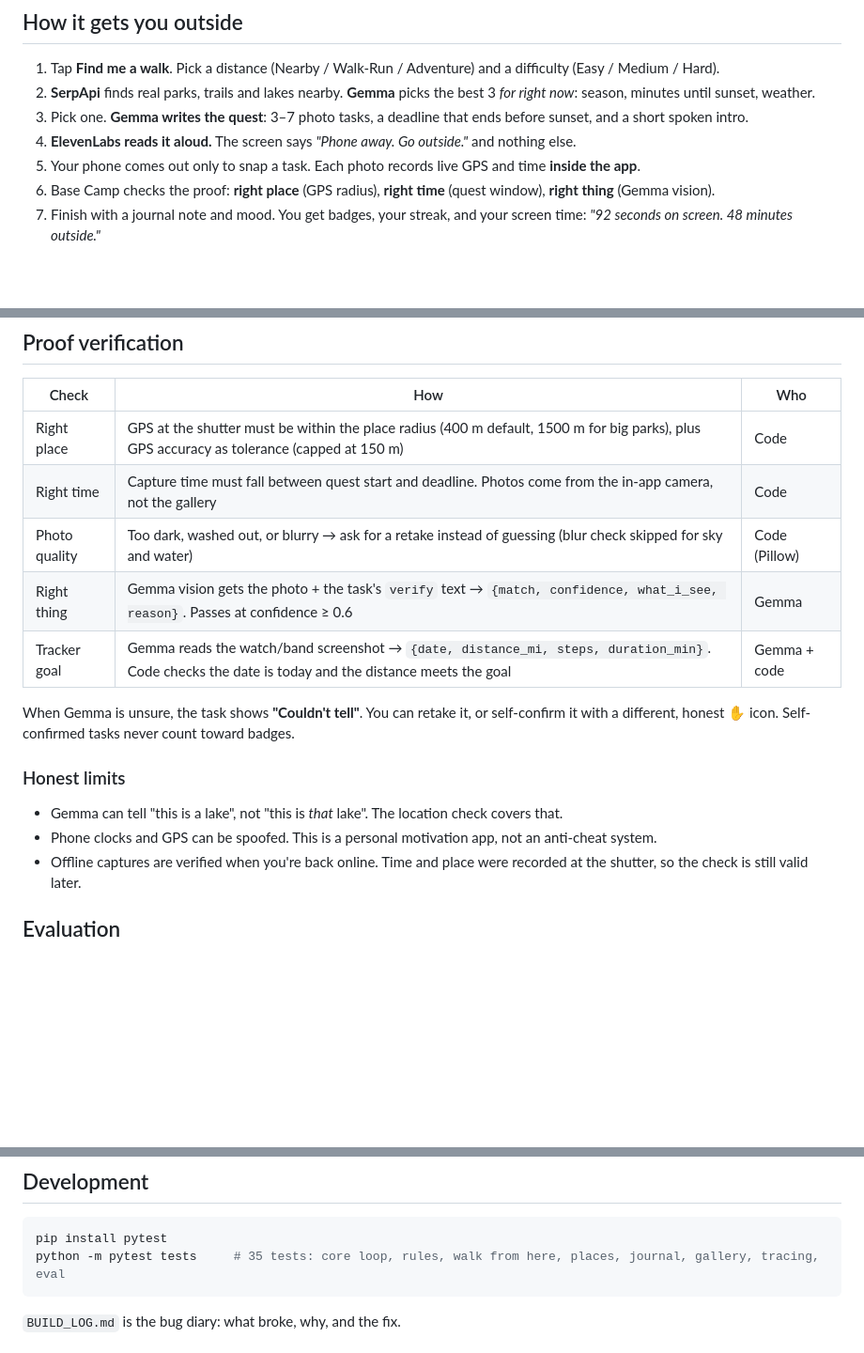
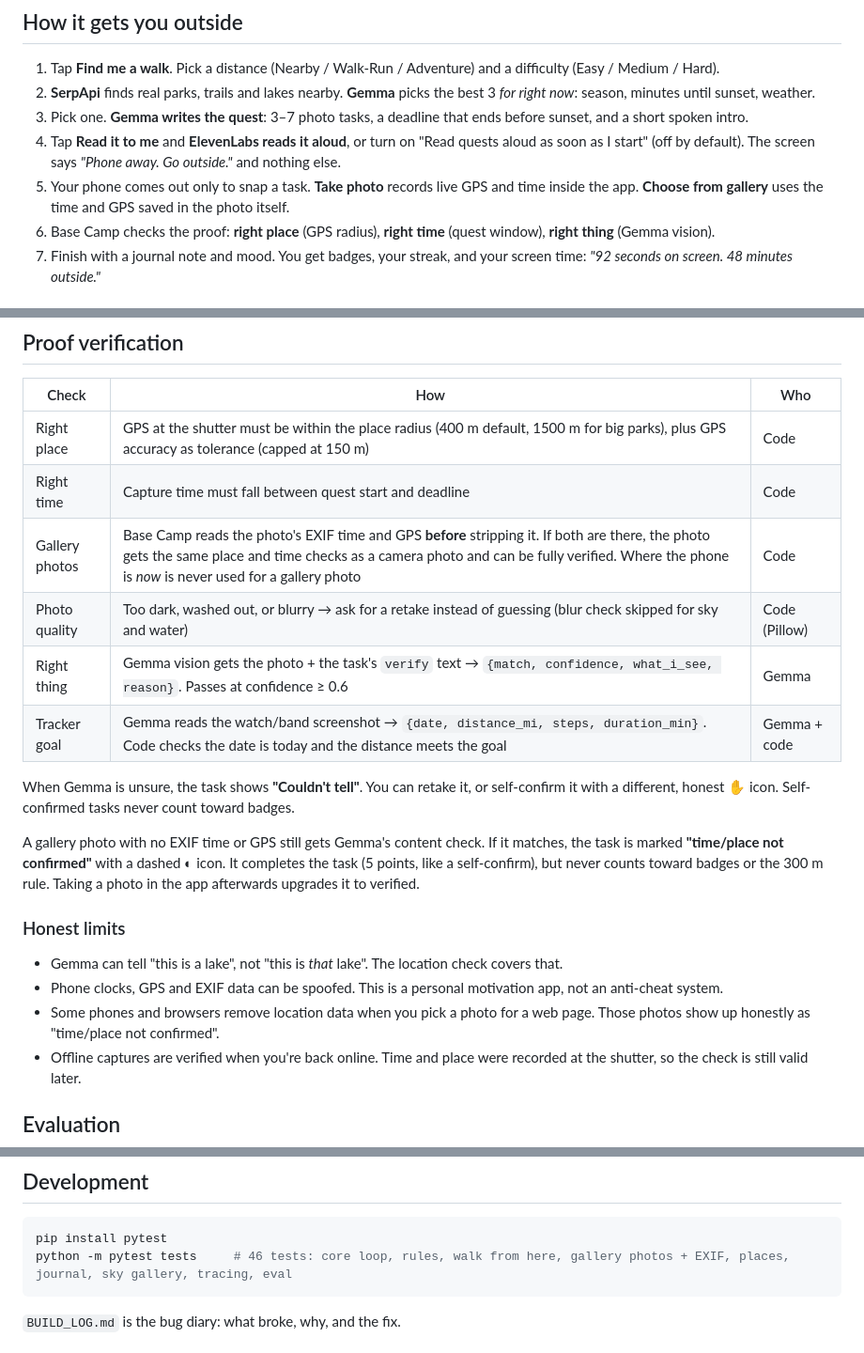
Before and after one commit to nikithakls17-sys/Walk-Journal-, a Markdown page: README.md, 3 parts joined by grey strips. Shown at 94% size. Drawn GitHub-style; blank space fills up the shorter version.

Commit message:
Document gallery photos and auto-read setting; log today's fixes

````diff
--- a/README.md
+++ b/README.md
@@ -13,8 +13,8 @@ Walk Journal finds real walks near you, writes a seasonal, place-specific photo
 1. Tap **Find me a walk**. Pick a distance (Nearby / Walk-Run / Adventure) and a difficulty (Easy / Medium / Hard).
 2. **SerpApi** finds real parks, trails and lakes nearby. **Gemma** picks the best 3 *for right now*: season, minutes until sunset, weather.
 3. Pick one. **Gemma writes the quest**: 3–7 photo tasks, a deadline that ends before sunset, and a short spoken intro.
-4. **ElevenLabs reads it aloud.** The screen says *"Phone away. Go outside."* and nothing else.
-5. Your phone comes out only to snap a task. Each photo records live GPS and time **inside the app**.
+4. Tap **Read it to me** and **ElevenLabs reads it aloud**, or turn on "Read quests aloud as soon as I start" (off by default). The screen says *"Phone away. Go outside."* and nothing else.
+5. Your phone comes out only to snap a task. **Take photo** records live GPS and time inside the app. **Choose from gallery** uses the time and GPS saved in the photo itself.
 6. Base Camp checks the proof: **right place** (GPS radius), **right time** (quest window), **right thing** (Gemma vision).
 7. Finish with a journal note and mood. You get badges, your streak, and your screen time: *"92 seconds on screen. 48 minutes outside."*
 
@@ -111,17 +111,21 @@ Without `MONGODB_URI` the gallery falls back to SQLite. That works locally, but
 | Check | How | Who |
 |---|---|---|
 | Right place | GPS at the shutter must be within the place radius (400 m default, 1500 m for big parks), plus GPS accuracy as tolerance (capped at 150 m) | Code |
-| Right time | Capture time must fall between quest start and deadline. Photos come from the in-app camera, not the gallery | Code |
+| Right time | Capture time must fall between quest start and deadline | Code |
+| Gallery photos | Base Camp reads the photo's EXIF time and GPS **before** stripping it. If both are there, the photo gets the same place and time checks as a camera photo and can be fully verified. Where the phone is *now* is never used for a gallery photo | Code |
 | Photo quality | Too dark, washed out, or blurry → ask for a retake instead of guessing (blur check skipped for sky and water) | Code (Pillow) |
 | Right thing | Gemma vision gets the photo + the task's `verify` text → `{match, confidence, what_i_see, reason}`. Passes at confidence ≥ 0.6 | Gemma |
 | Tracker goal | Gemma reads the watch/band screenshot → `{date, distance_mi, steps, duration_min}`. Code checks the date is today and the distance meets the goal | Gemma + code |
 
 When Gemma is unsure, the task shows **"Couldn't tell"**. You can retake it, or self-confirm it with a different, honest ✋ icon. Self-confirmed tasks never count toward badges.
 
+A gallery photo with no EXIF time or GPS still gets Gemma's content check. If it matches, the task is marked **"time/place not confirmed"** with a dashed ◐ icon. It completes the task (5 points, like a self-confirm), but never counts toward badges or the 300 m rule. Taking a photo in the app afterwards upgrades it to verified.
+
 ### Honest limits
 
 - Gemma can tell "this is a lake", not "this is *that* lake". The location check covers that.
-- Phone clocks and GPS can be spoofed. This is a personal motivation app, not an anti-cheat system.
+- Phone clocks, GPS and EXIF data can be spoofed. This is a personal motivation app, not an anti-cheat system.
+- Some phones and browsers remove location data when you pick a photo for a web page. Those photos show up honestly as "time/place not confirmed".
 - Offline captures are verified when you're back online. Time and place were recorded at the shutter, so the check is still valid later.
 
 ## Evaluation
@@ -152,7 +156,7 @@ First Grass · Leaf Peeper · Cloud Spotter · Rare Find · Explorer · Regular
 
 ```bash
 pip install pytest
-python -m pytest tests     # 35 tests: core loop, rules, walk from here, places, journal, gallery, tracing, eval
+python -m pytest tests     # 46 tests: core loop, rules, walk from here, gallery photos + EXIF, places, journal, sky gallery, tracing, eval
 ```
 
 `BUILD_LOG.md` is the bug diary: what broke, why, and the fix.
````
Also changed, not shown: BUILD_LOG.md (+5 -0 lines).
